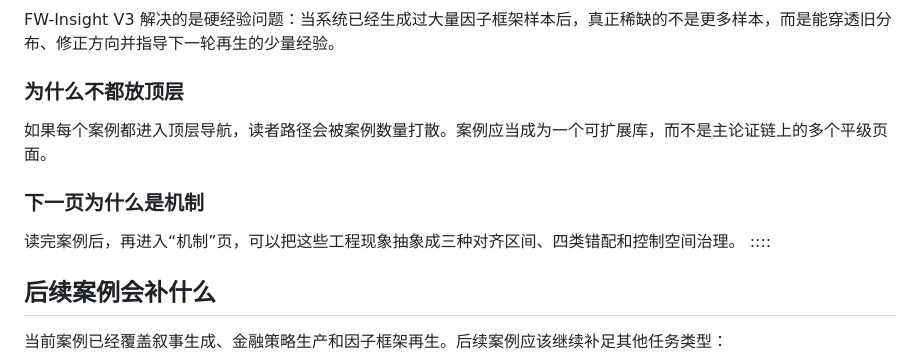
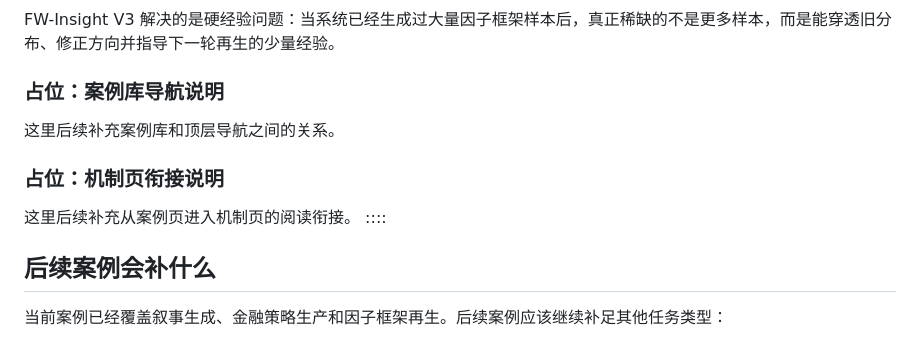
Before and after one commit to wxy2ab/against-llm-mediocrity, a Markdown page: content/zh/case-study.md, the part around the change. Drawn GitHub-style.

Commit message:
Use placeholders in Chinese case index

```diff
--- a/content/zh/case-study.md
+++ b/content/zh/case-study.md
@@ -72,13 +72,13 @@ Stock Rec V3 解决的是生产权问题：在金融策略系统里，LLM 不能
 
 FW-Insight V3 解决的是硬经验问题：当系统已经生成过大量因子框架样本后，真正稀缺的不是更多样本，而是能穿透旧分布、修正方向并指导下一轮再生的少量经验。
 
-### 为什么不都放顶层
+### 占位：案例库导航说明
 
-如果每个案例都进入顶层导航，读者路径会被案例数量打散。案例应当成为一个可扩展库，而不是主论证链上的多个平级页面。
+这里后续补充案例库和顶层导航之间的关系。
 
-### 下一页为什么是机制
+### 占位：机制页衔接说明
 
-读完案例后，再进入“机制”页，可以把这些工程现象抽象成三种对齐区间、四类错配和控制空间治理。
+这里后续补充从案例页进入机制页的阅读衔接。
 ::::
 
 ## 后续案例会补什么
```
